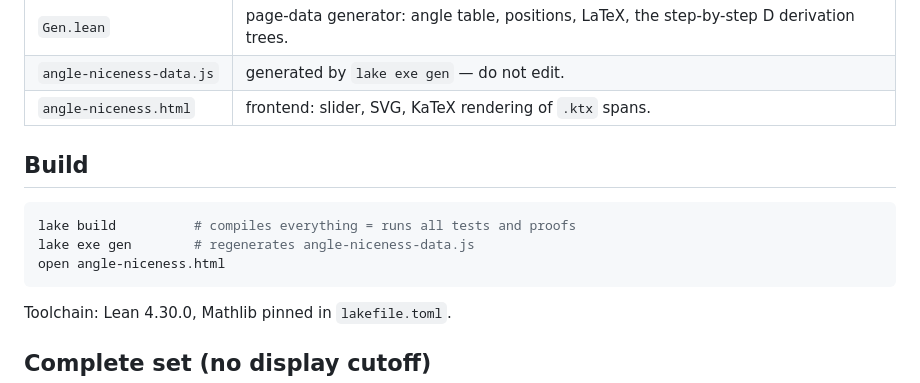
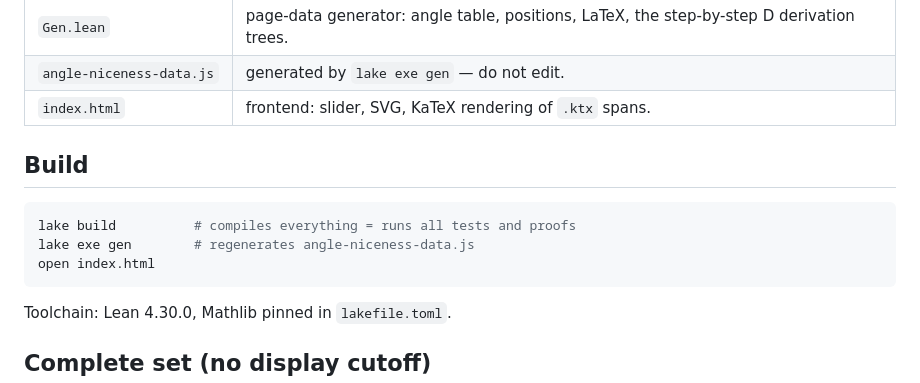
Before and after one commit to enpandi/unit-circle, a Markdown page: README.md, the part around the change. GitHub-like rendering.

````diff
--- a/README.md
+++ b/README.md
@@ -12,14 +12,14 @@ draws SVG and renders KaTeX.
 | `AngleNicenessSpec.lean` | Mathlib specification layer: `nicenessSpec` via `Nat.totient`; bridges checking the executable code against the spec (`native_decide`), and **unbounded** proofs that niceness is invariant under reflection across the x-axis (x ↦ −x), the y-axis (x ↦ π − x), and the 45° diagonal (x ↦ π/2 − x, swapping cos and sin) — and, by `nicenessSpec_reflections`, under **any finite sequence** of these; plus {0, π/2, π, 3π/2} all have niceness 1. |
 | `Gen.lean` | page-data generator: angle table, positions, LaTeX, the step-by-step D derivation trees. |
 | `angle-niceness-data.js` | generated by `lake exe gen` — do not edit. |
-| `angle-niceness.html` | frontend: slider, SVG, KaTeX rendering of `.ktx` spans. |
+| `index.html` | frontend: slider, SVG, KaTeX rendering of `.ktx` spans. |
 
 ## Build
 
 ```sh
 lake build          # compiles everything = runs all tests and proofs
 lake exe gen        # regenerates angle-niceness-data.js
-open angle-niceness.html
+open index.html
 ```
 
 Toolchain: Lean 4.30.0, Mathlib pinned in `lakefile.toml`.
````
